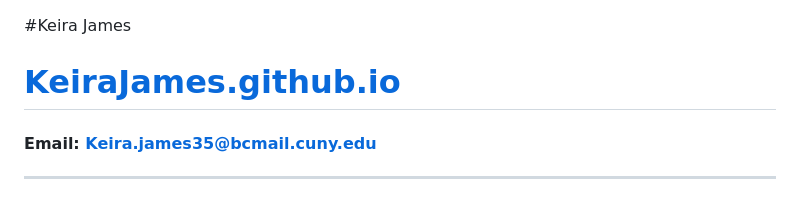
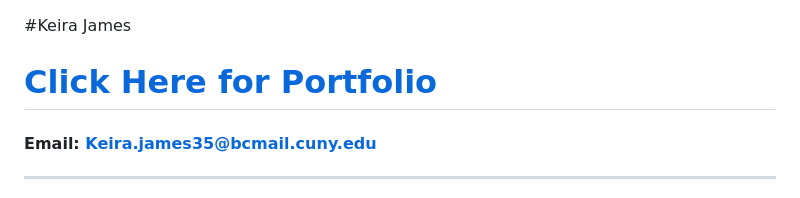
Before and after one commit to KeiraJames/B360-T12TechJV.github.io, a Markdown page: README.md, the part around the change. Drawn GitHub-style.

```diff
--- a/README.md
+++ b/README.md
@@ -1,7 +1,7 @@
 
 
 #Keira James
-# [KeiraJames.github.io](https://keirajames.github.io)
+# [Click Here for Portfolio](https://keirajames.github.io)
 #### Email: Keira.james35@bcmail.cuny.edu
 ---
 
```
